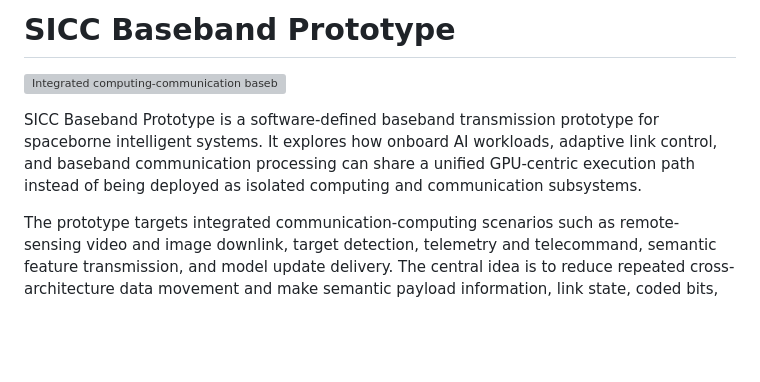
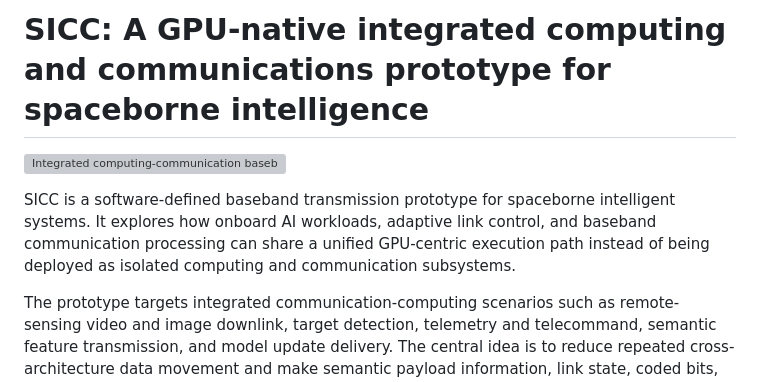
Before and after one commit to ACNT-Lab-SZ/SICC-Baseband-Proto, a Markdown page: README.md, the part around the change. Rendered like a GitHub page; blank space fills up the shorter version; grey boxes are pictures that could not be loaded.

```diff
--- a/README.md
+++ b/README.md
@@ -1,8 +1,8 @@
-# SICC Baseband Prototype
+# SICC: A GPU-native integrated computing and communications prototype for spaceborne intelligence
 
 ![Integrated computing-communication baseband prototype for spaceborne intelligence](spaceborne_intelligent_baseband_title.png)
 
-SICC Baseband Prototype is a software-defined baseband transmission prototype for spaceborne intelligent systems. It explores how onboard AI workloads, adaptive link control, and baseband communication processing can share a unified GPU-centric execution path instead of being deployed as isolated computing and communication subsystems.
+SICC is a software-defined baseband transmission prototype for spaceborne intelligent systems. It explores how onboard AI workloads, adaptive link control, and baseband communication processing can share a unified GPU-centric execution path instead of being deployed as isolated computing and communication subsystems.
 
 The prototype targets integrated communication-computing scenarios such as remote-sensing video and image downlink, target detection, telemetry and telecommand, semantic feature transmission, and model update delivery. The central idea is to reduce repeated cross-architecture data movement and make semantic payload information, link state, coded bits, modulation symbols, LLR soft information, and decoding results available within a continuous GPU-native data path.
 
```
